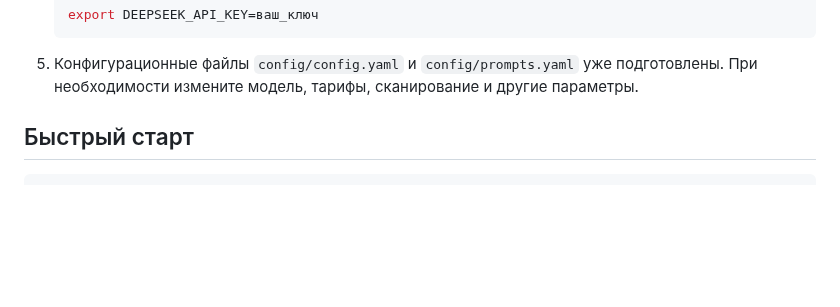
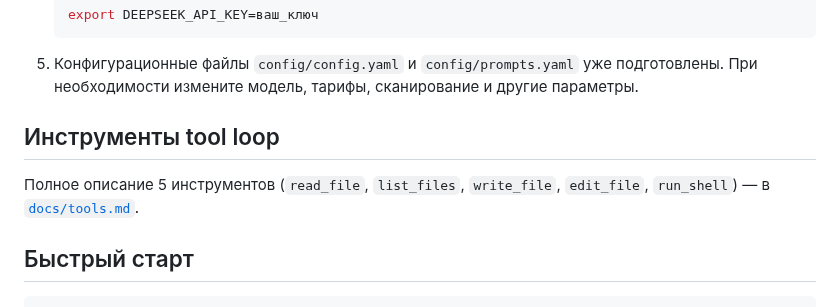
Before and after one commit to bauman-robotics/ai-coder, a Markdown page: README.md, the part around the change. GitHub-like rendering; blank space fills up the shorter version.

````diff
--- a/README.md
+++ b/README.md
@@ -25,6 +25,12 @@ AI-ассистированный анализ git-проектов через D
    export DEEPSEEK_API_KEY=ваш_ключ
    ```
 5. Конфигурационные файлы `config/config.yaml` и `config/prompts.yaml` уже подготовлены. При необходимости измените модель, тарифы, сканирование и другие параметры.
+
+## Инструменты tool loop
+
+Полное описание 5 инструментов (`read_file`, `list_files`,
+`write_file`, `edit_file`, `run_shell`) — в
+[`docs/tools.md`](docs/tools.md).
 
 ## Быстрый старт
 
````
Also changed, not shown: docs/tools.md (added, +336 -0 lines).
